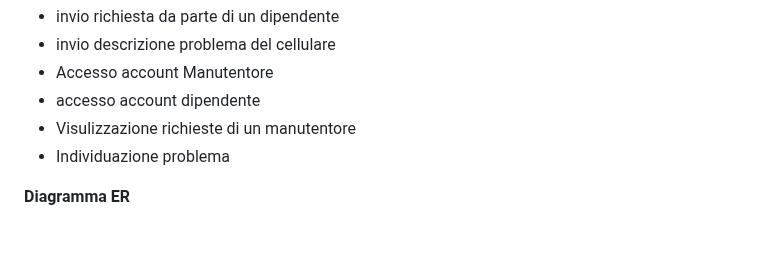
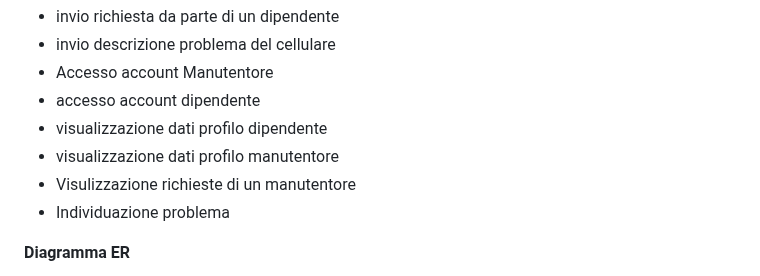
Before and after one commit to ObertiFabio/assistenzaTelefoni, a Markdown page: oberti/README.md, the part around the change. Rendered like a GitHub page; blank space fills up the shorter version.

```diff
--- a/oberti/README.md
+++ b/oberti/README.md
@@ -39,6 +39,8 @@ aziende con manutentori  che devono organizzare la gestione dei problemi ai disp
 - invio descrizione problema del cellulare
 - Accesso account Manutentore
 - accesso account dipendente
+- visualizzazione dati profilo dipendente
+- visualizzazione dati profilo manutentore
 - Visulizzazione richieste di un manutentore
 - Individuazione problema
 
```
